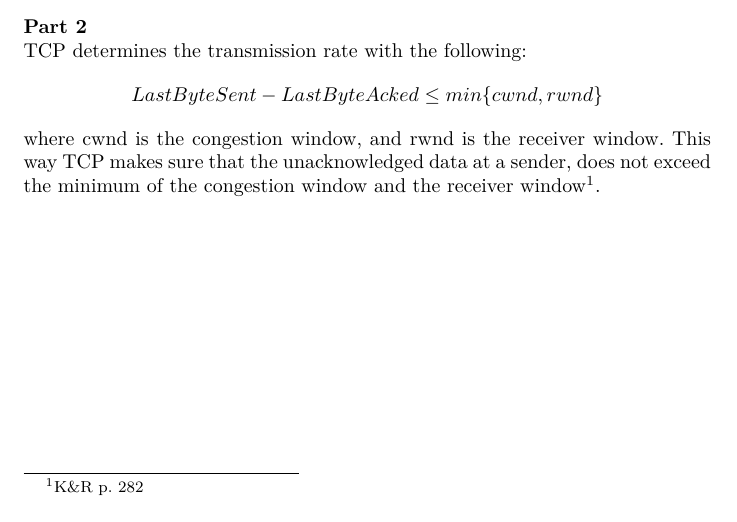
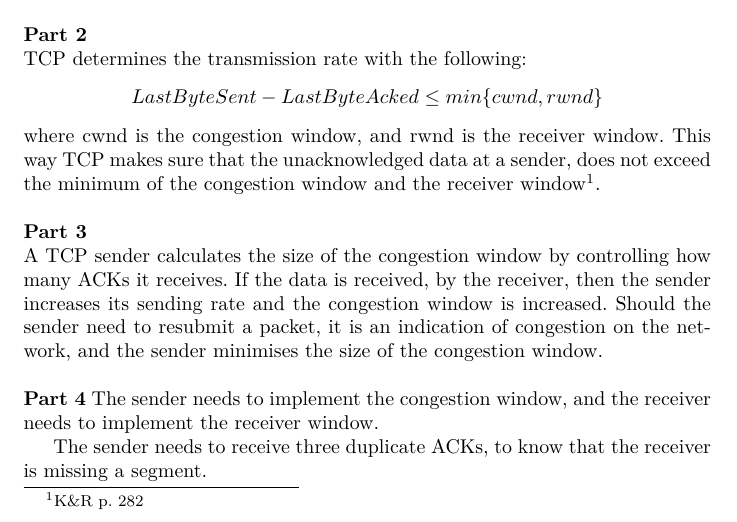
Before and after one commit to AhmedAA/Datanet-2012, a LaTeX problem sheet (assignment2/willems.aqtash.grunbaum.datanet2.tex, which reads assignment2/headers.tex): part of page 5 of 9, cut so that both start at the same text. Compiled offline with pdfLaTeX.

Commit message:
done with question 1

```diff
--- a/assignment2/headers.tex
+++ b/assignment2/headers.tex
@@ -78,4 +78,19 @@ LastByteSent - LastByteAcked \leq min\{cwnd, rwnd\}
 where cwnd is the congestion window, and rwnd is the receiver
 window. This way TCP makes sure that the unacknowledged data at a
 sender, does not exceed the minimum of the congestion window and the
-receiver window\footnote{K\&R p. 282}.
+receiver window\footnote{K\&R p. 282}.\\
+
+\noindent \textbf{Part 3}\\
+A TCP sender calculates the size of the congestion window by
+controlling how many ACKs it receives. If the data is received, by the
+receiver, then the sender increases its sending rate and the
+congestion window is increased. Should the sender need to resubmit a
+packet, it is an indication of congestion on the network, and the
+sender minimises the size of the congestion window.\\
+
+\noindent \textbf{Part 4}
+The sender needs to implement the congestion window, and the receiver
+needs to implement the receiver window.
+
+The sender needs to receive three duplicate ACKs, to know that the
+receiver is missing a segment.
```
